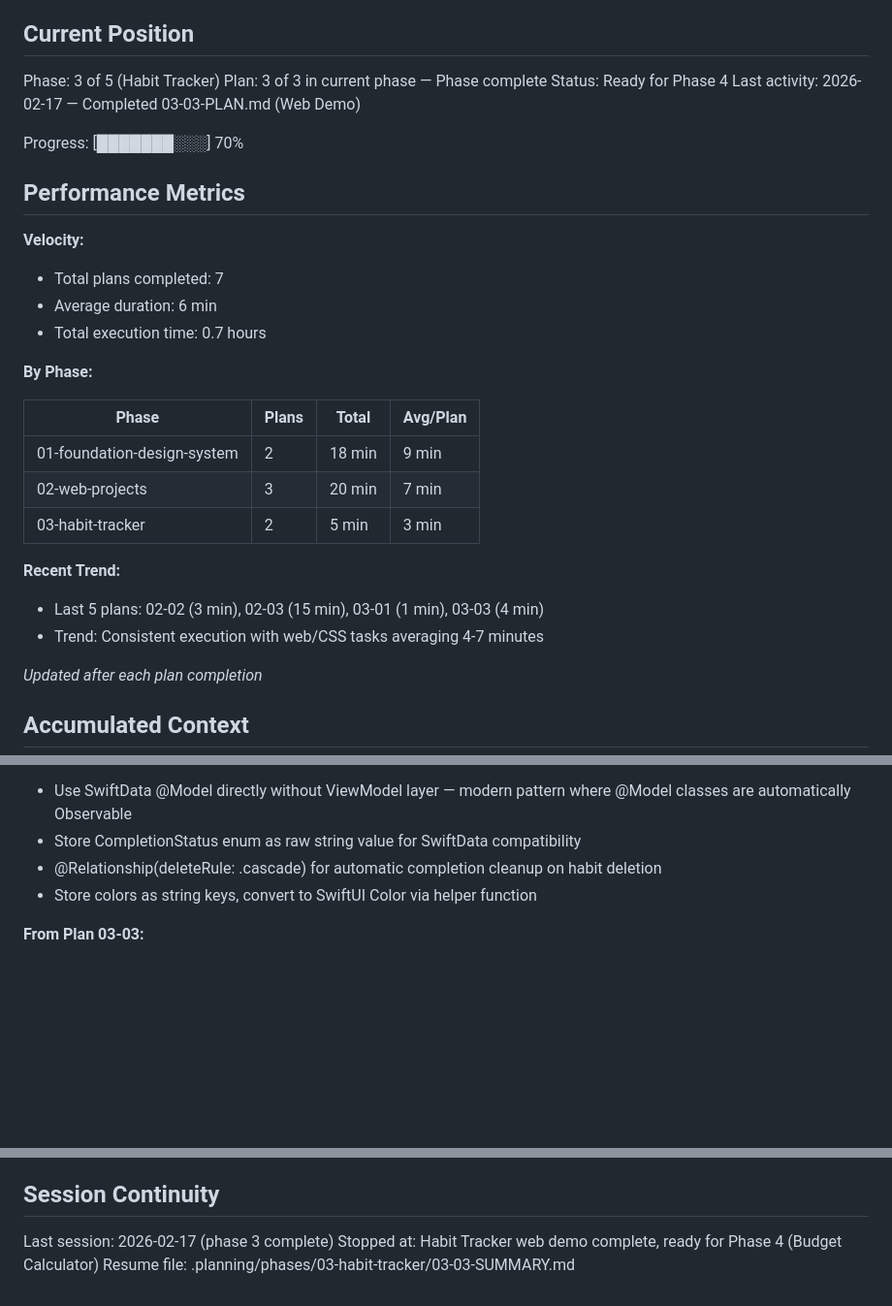
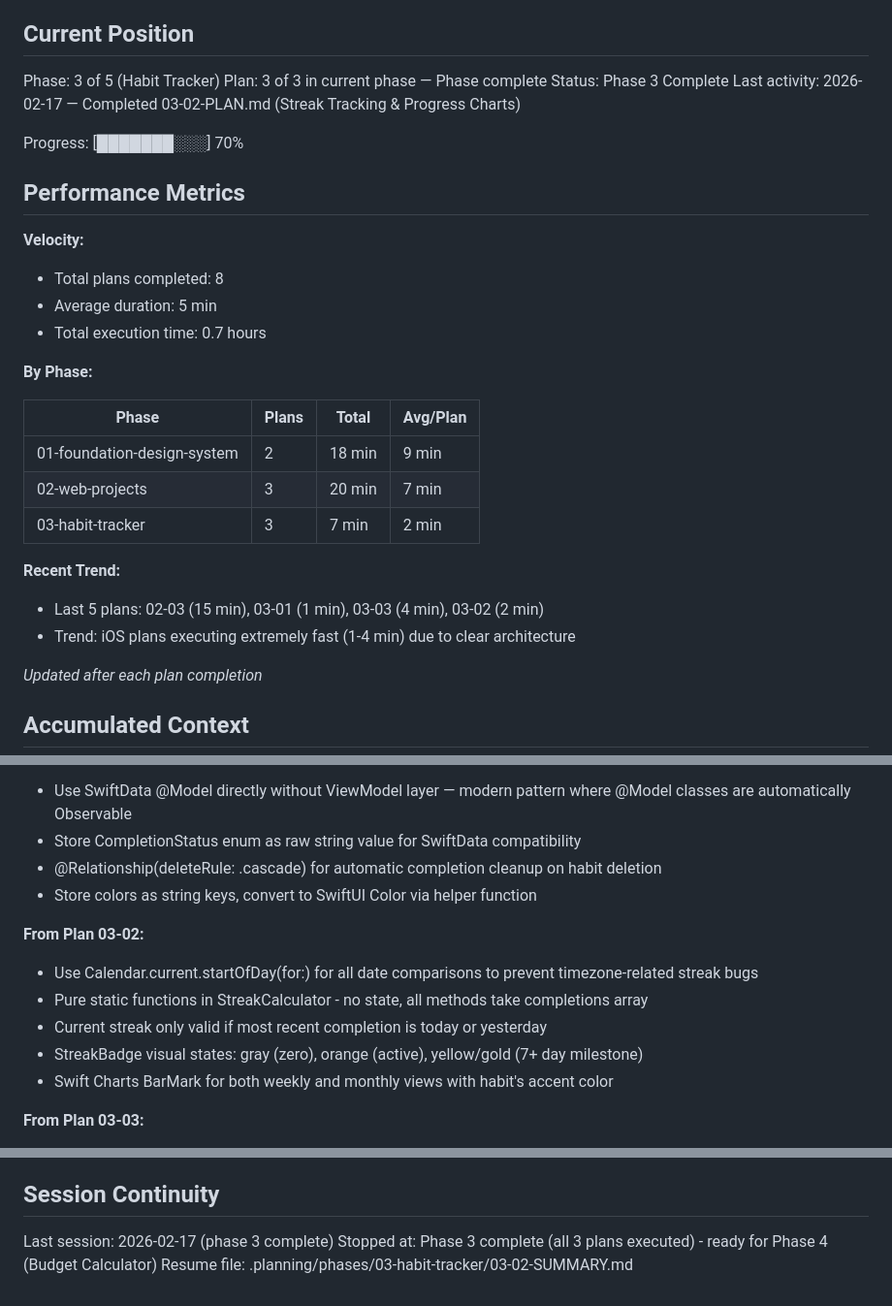
Before and after one commit to selter2001/useme, a Markdown page: .planning/STATE.md, 3 parts joined by grey strips. Shown at 97% size. Drawn GitHub-style; blank space fills up the shorter version.

Commit message:
docs(03-02): complete streak tracking and progress charts plan
- StreakCalculator service with timezone-normalized date handling
- StreakBadge UI component with milestone visual states
- HabitDetailView with Swift Charts weekly/monthly visualization
- Updated STATE.md with Phase 3 completion status

```diff
--- a/.planning/STATE.md
+++ b/.planning/STATE.md
@@ -11,16 +11,16 @@ See: .planning/PROJECT.md (updated 2026-02-17)
 
 Phase: 3 of 5 (Habit Tracker)
 Plan: 3 of 3 in current phase — Phase complete
-Status: Ready for Phase 4
-Last activity: 2026-02-17 — Completed 03-03-PLAN.md (Web Demo)
+Status: Phase 3 Complete
+Last activity: 2026-02-17 — Completed 03-02-PLAN.md (Streak Tracking & Progress Charts)
 
 Progress: [███████░░░] 70%
 
 ## Performance Metrics
 
 **Velocity:**
-- Total plans completed: 7
-- Average duration: 6 min
+- Total plans completed: 8
+- Average duration: 5 min
 - Total execution time: 0.7 hours
 
 **By Phase:**
@@ -29,11 +29,11 @@ Progress: [███████░░░] 70%
 |-------|-------|-------|----------|
 | 01-foundation-design-system | 2 | 18 min | 9 min |
 | 02-web-projects | 3 | 20 min | 7 min |
-| 03-habit-tracker | 2 | 5 min | 3 min |
+| 03-habit-tracker | 3 | 7 min | 2 min |
 
 **Recent Trend:**
-- Last 5 plans: 02-02 (3 min), 02-03 (15 min), 03-01 (1 min), 03-03 (4 min)
-- Trend: Consistent execution with web/CSS tasks averaging 4-7 minutes
+- Last 5 plans: 02-03 (15 min), 03-01 (1 min), 03-03 (4 min), 03-02 (2 min)
+- Trend: iOS plans executing extremely fast (1-4 min) due to clear architecture
 
 *Updated after each plan completion*
 
@@ -81,6 +81,13 @@ Recent decisions affecting current work:
 - @Relationship(deleteRule: .cascade) for automatic completion cleanup on habit deletion
 - Store colors as string keys, convert to SwiftUI Color via helper function
 
+**From Plan 03-02:**
+- Use Calendar.current.startOfDay(for:) for all date comparisons to prevent timezone-related streak bugs
+- Pure static functions in StreakCalculator - no state, all methods take completions array
+- Current streak only valid if most recent completion is today or yesterday
+- StreakBadge visual states: gray (zero), orange (active), yellow/gold (7+ day milestone)
+- Swift Charts BarMark for both weekly and monthly views with habit's accent color
+
 **From Plan 03-03:**
 - CSS iPhone mockup component with device frame, notch, and home indicator
 - Versioned localStorage schema with migration stub for future-proofing
@@ -100,5 +107,5 @@ None.
 ## Session Continuity
 
 Last session: 2026-02-17 (phase 3 complete)
-Stopped at: Habit Tracker web demo complete, ready for Phase 4 (Budget Calculator)
-Resume file: .planning/phases/03-habit-tracker/03-03-SUMMARY.md
+Stopped at: Phase 3 complete (all 3 plans executed) - ready for Phase 4 (Budget Calculator)
+Resume file: .planning/phases/03-habit-tracker/03-02-SUMMARY.md
```
Also changed, not shown: 1 other file.
